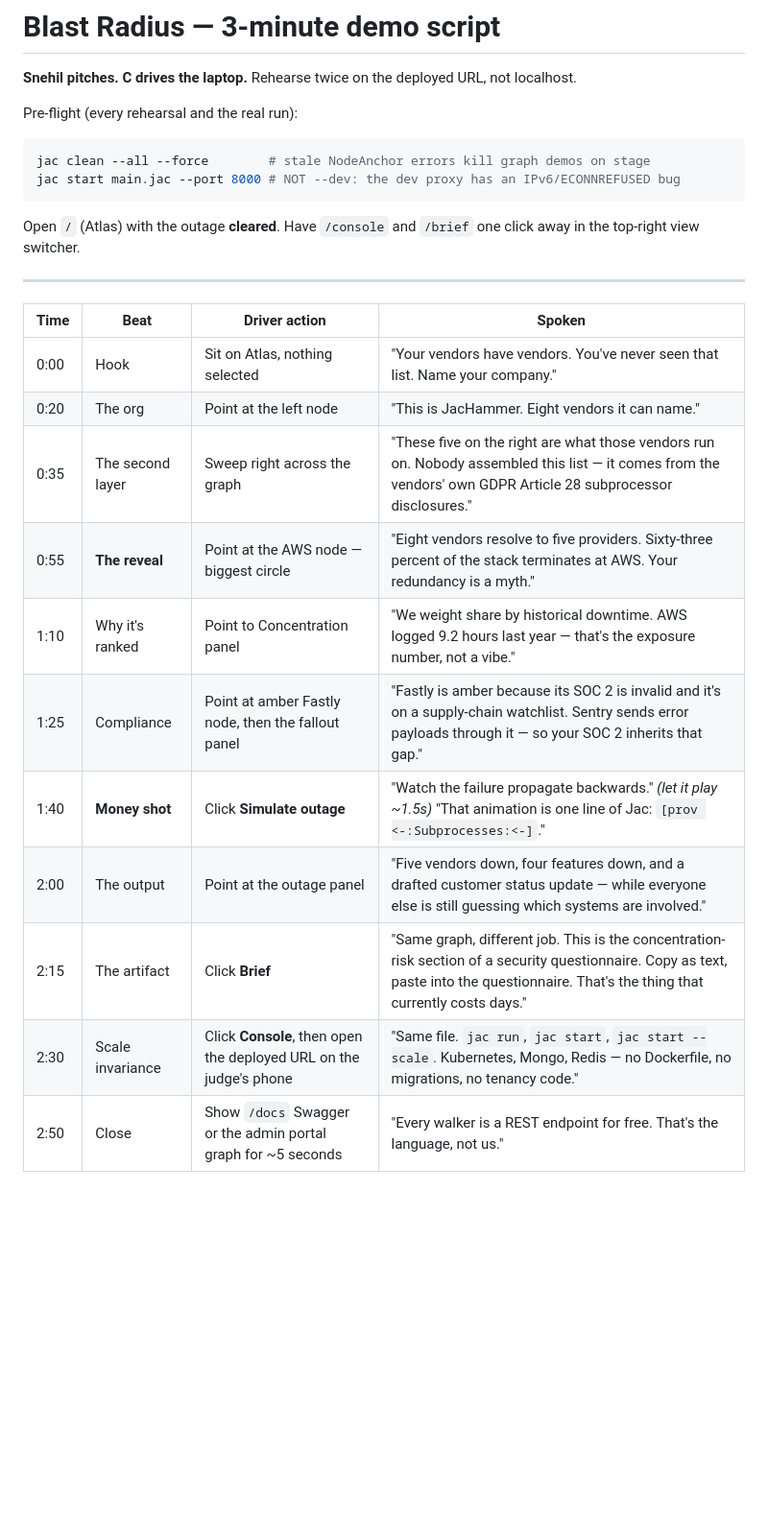
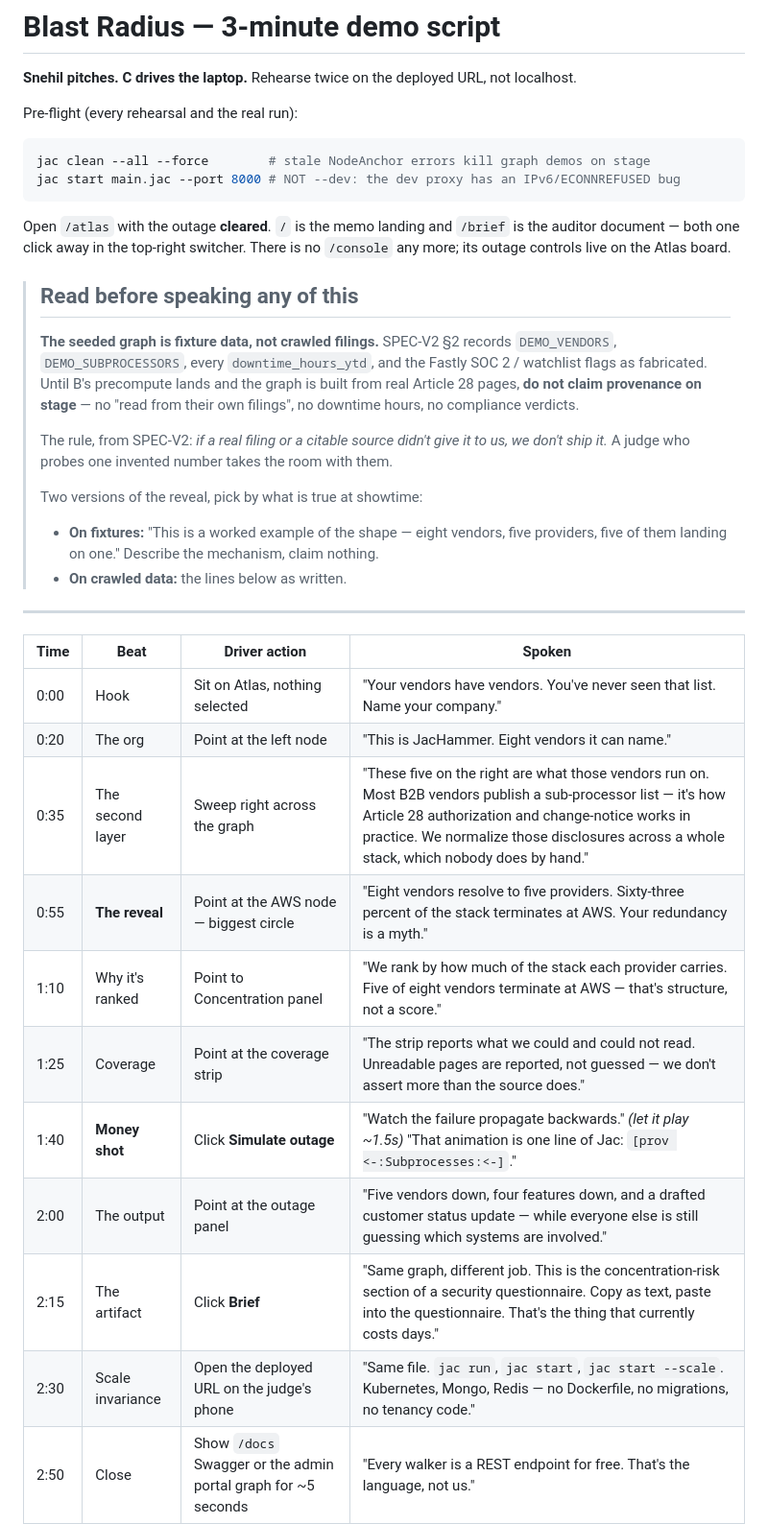
Before and after one commit to twaldin/blast-radius, a Markdown page: docs/demo-script.md, the part around the change. Shown at 96% size. Rendered like a GitHub page; blank space fills up the shorter version.

Commit message:
docs: strip unsourced claims from the demo script
SPEC-V2 section 2 records DEMO_VENDORS, DEMO_SUBPROCESSORS, every
downtime_hours_ytd and the Fastly SOC 2 / watchlist flags as
fabricated. This script asserted two of them as fact on stage:

  "AWS logged 9.2 hours last year - that's the exposure number,
   not a vibe."
  "Fastly is amber because its SOC 2 is invalid and it's on a
   supply-chain watchlist."

Both are gone. The ranking beat now describes share, which is real
structure derived from the edges we hold, and the compliance beat is
replaced by the coverage strip, which reports what we could not read
rather than asserting a verdict.

Adds a banner: while the graph is seeded from fixtures, the "read from
their own filings" claim is also false, so the script carries two
versions of the reveal and says which to use. The whole point of the
"we don't assert more than the source does" line in our own Q&A is that
it has to survive a judge probing it.

Also corrects the Article 28 line - it governs authorization and change
notice to the controller, it does not compel every processor to publish
a public list - and re-points the routes at /atlas, since Atlas moved
off / and /console no longer exists.

````diff
--- a/docs/demo-script.md
+++ b/docs/demo-script.md
@@ -9,7 +9,25 @@ jac clean --all --force        # stale NodeAnchor errors kill graph demos on sta
 jac start main.jac --port 8000 # NOT --dev: the dev proxy has an IPv6/ECONNREFUSED bug
 ```
 
-Open `/` (Atlas) with the outage **cleared**. Have `/console` and `/brief` one click away in the top-right view switcher.
+Open `/atlas` with the outage **cleared**. `/` is the memo landing and `/brief` is the
+auditor document — both one click away in the top-right switcher. There is no `/console`
+any more; its outage controls live on the Atlas board.
+
+> ## Read before speaking any of this
+>
+> **The seeded graph is fixture data, not crawled filings.** SPEC-V2 §2 records
+> `DEMO_VENDORS`, `DEMO_SUBPROCESSORS`, every `downtime_hours_ytd`, and the Fastly
+> SOC 2 / watchlist flags as fabricated. Until B's precompute lands and the graph is
+> built from real Article 28 pages, **do not claim provenance on stage** — no "read
+> from their own filings", no downtime hours, no compliance verdicts.
+>
+> The rule, from SPEC-V2: *if a real filing or a citable source didn't give it to us,
+> we don't ship it.* A judge who probes one invented number takes the room with them.
+>
+> Two versions of the reveal, pick by what is true at showtime:
+> - **On fixtures:** "This is a worked example of the shape — eight vendors, five
+>   providers, five of them landing on one." Describe the mechanism, claim nothing.
+> - **On crawled data:** the lines below as written.
 
 ---
 
@@ -17,14 +35,14 @@ Open `/` (Atlas) with the outage **cleared**. Have `/console` and `/brief` one c
 |---|---|---|---|
 | 0:00 | Hook | Sit on Atlas, nothing selected | "Your vendors have vendors. You've never seen that list. Name your company." |
 | 0:20 | The org | Point at the left node | "This is JacHammer. Eight vendors it can name." |
-| 0:35 | The second layer | Sweep right across the graph | "These five on the right are what those vendors run on. Nobody assembled this list — it comes from the vendors' own GDPR Article 28 subprocessor disclosures." |
+| 0:35 | The second layer | Sweep right across the graph | "These five on the right are what those vendors run on. Most B2B vendors publish a sub-processor list — it's how Article 28 authorization and change-notice works in practice. We normalize those disclosures across a whole stack, which nobody does by hand." |
 | 0:55 | **The reveal** | Point at the AWS node — biggest circle | "Eight vendors resolve to five providers. Sixty-three percent of the stack terminates at AWS. Your redundancy is a myth." |
-| 1:10 | Why it's ranked | Point to Concentration panel | "We weight share by historical downtime. AWS logged 9.2 hours last year — that's the exposure number, not a vibe." |
-| 1:25 | Compliance | Point at amber Fastly node, then the fallout panel | "Fastly is amber because its SOC 2 is invalid and it's on a supply-chain watchlist. Sentry sends error payloads through it — so your SOC 2 inherits that gap." |
+| 1:10 | Why it's ranked | Point to Concentration panel | "We rank by how much of the stack each provider carries. Five of eight vendors terminate at AWS — that's structure, not a score." |
+| 1:25 | Coverage | Point at the coverage strip | "The strip reports what we could and could not read. Unreadable pages are reported, not guessed — we don't assert more than the source does." |
 | 1:40 | **Money shot** | Click **Simulate outage** | "Watch the failure propagate backwards." *(let it play ~1.5s)* "That animation is one line of Jac: `[prov <-:Subprocesses:<-]`." |
 | 2:00 | The output | Point at the outage panel | "Five vendors down, four features down, and a drafted customer status update — while everyone else is still guessing which systems are involved." |
 | 2:15 | The artifact | Click **Brief** | "Same graph, different job. This is the concentration-risk section of a security questionnaire. Copy as text, paste into the questionnaire. That's the thing that currently costs days." |
-| 2:30 | Scale invariance | Click **Console**, then open the deployed URL on the judge's phone | "Same file. `jac run`, `jac start`, `jac start --scale`. Kubernetes, Mongo, Redis — no Dockerfile, no migrations, no tenancy code." |
+| 2:30 | Scale invariance | Open the deployed URL on the judge's phone | "Same file. `jac run`, `jac start`, `jac start --scale`. Kubernetes, Mongo, Redis — no Dockerfile, no migrations, no tenancy code." |
 | 2:50 | Close | Show `/docs` Swagger or the admin portal graph for ~5 seconds | "Every walker is a REST endpoint for free. That's the language, not us." |
 
 ---
````
